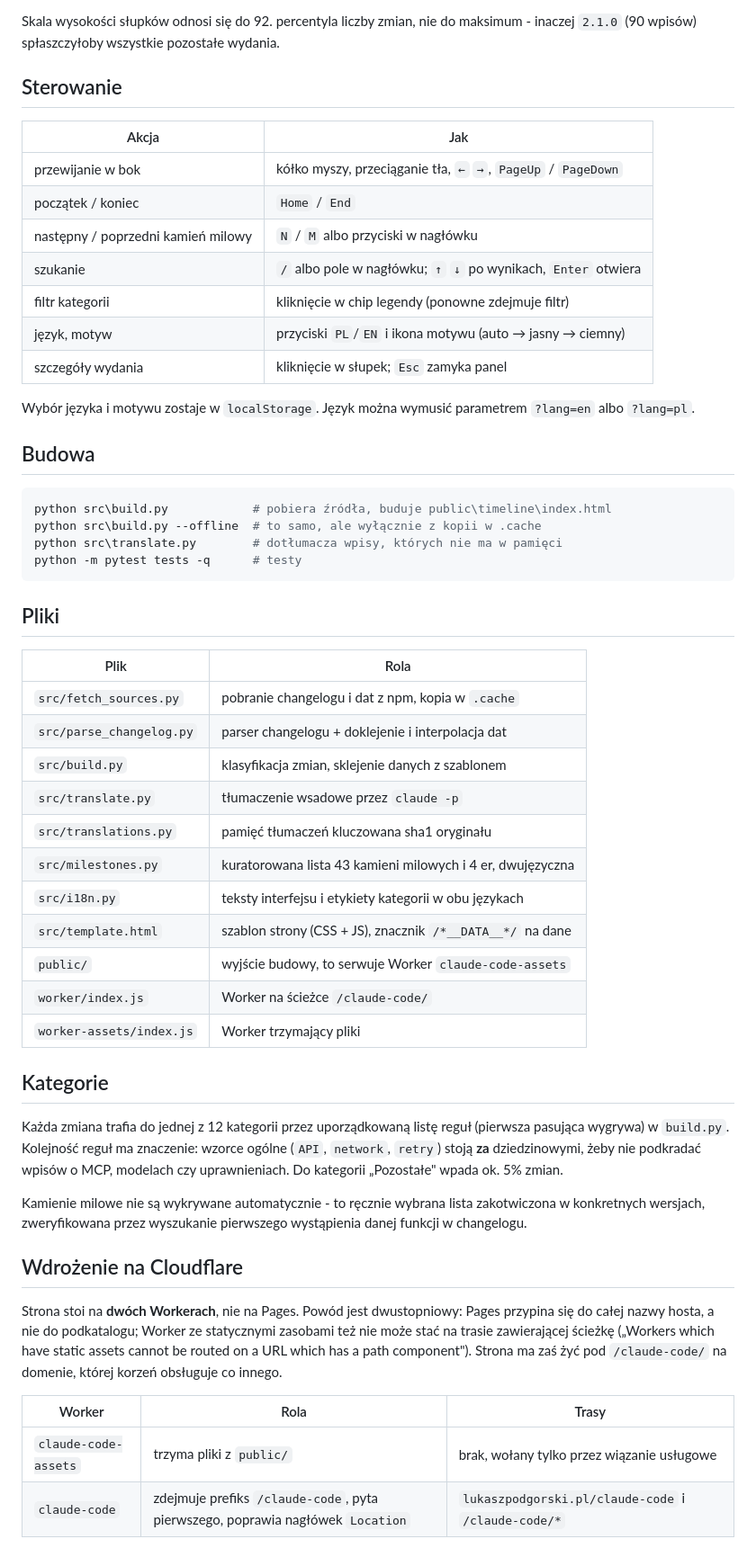
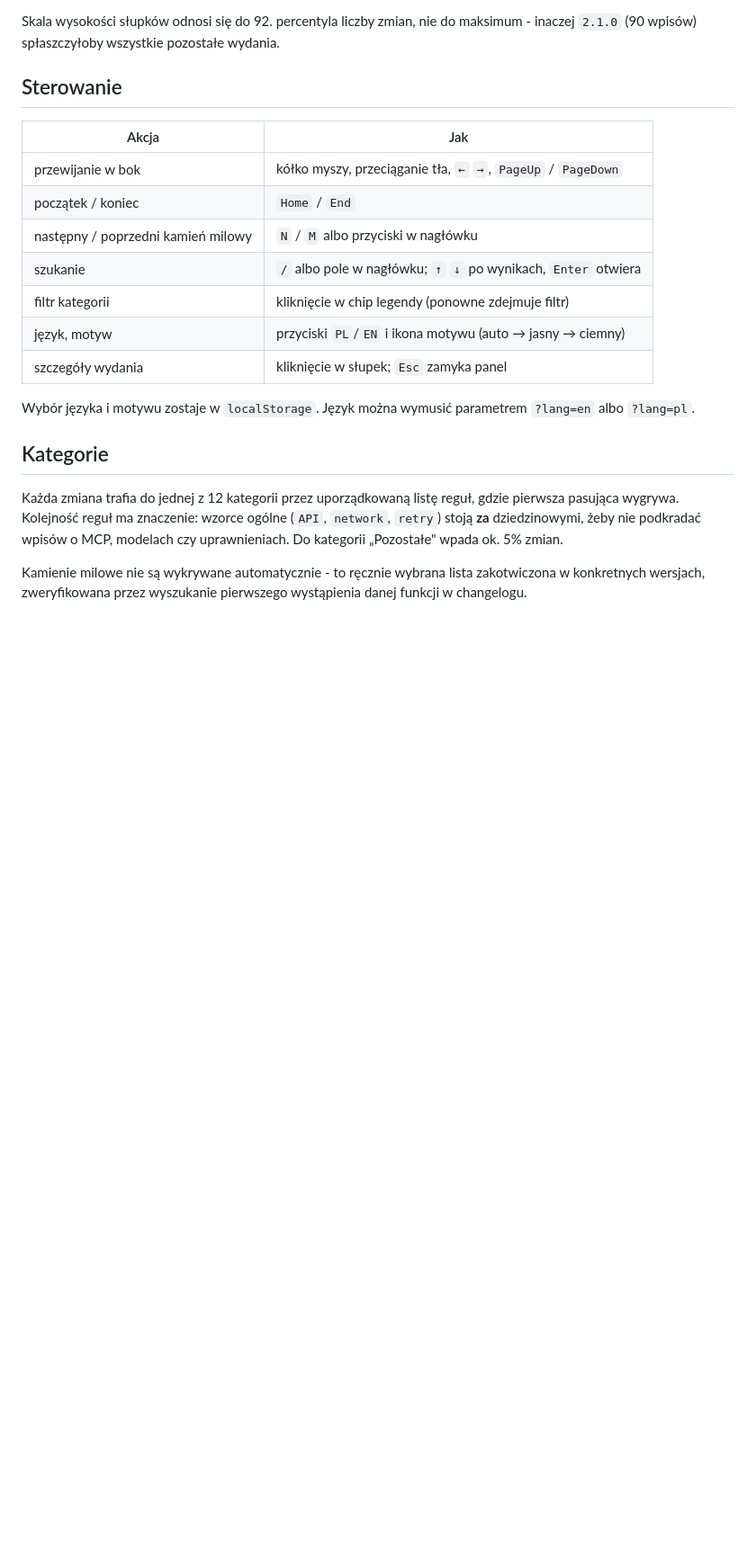
Before and after one commit to lukaszpodgorski-pl/claude-code, a Markdown page: README.md, the part around one of its changes. Shown at 90% size. Drawn GitHub-style; blank space fills up the shorter version.

Commit message:
fix: poprawa README

````diff
--- a/README.md
+++ b/README.md
@@ -48,35 +48,10 @@ inaczej `2.1.0` (90 wpisów) spłaszczyłoby wszystkie pozostałe wydania.
 Wybór języka i motywu zostaje w `localStorage`. Język można wymusić parametrem
 `?lang=en` albo `?lang=pl`.
 
-## Budowa
-
-```powershell
-python src\build.py            # pobiera źródła, buduje public\timeline\index.html
-python src\build.py --offline  # to samo, ale wyłącznie z kopii w .cache
-python src\translate.py        # dotłumacza wpisy, których nie ma w pamięci
-python -m pytest tests -q      # testy
-```
-
-## Pliki
-
-| Plik | Rola |
-|---|---|
-| `src/fetch_sources.py` | pobranie changelogu i dat z npm, kopia w `.cache` |
-| `src/parse_changelog.py` | parser changelogu + doklejenie i interpolacja dat |
-| `src/build.py` | klasyfikacja zmian, sklejenie danych z szablonem |
-| `src/translate.py` | tłumaczenie wsadowe przez `claude -p` |
-| `src/translations.py` | pamięć tłumaczeń kluczowana sha1 oryginału |
-| `src/milestones.py` | kuratorowana lista 43 kamieni milowych i 4 er, dwujęzyczna |
-| `src/i18n.py` | teksty interfejsu i etykiety kategorii w obu językach |
-| `src/template.html` | szablon strony (CSS + JS), znacznik `/*__DATA__*/` na dane |
-| `public/` | wyjście budowy, to serwuje Worker `claude-code-assets` |
-| `worker/index.js` | Worker na ścieżce `/claude-code/` |
-| `worker-assets/index.js` | Worker trzymający pliki |
-
 ## Kategorie
 
-Każda zmiana trafia do jednej z 12 kategorii przez uporządkowaną listę reguł
-(pierwsza pasująca wygrywa) w `build.py`. Kolejność reguł ma znaczenie: wzorce ogólne
+Każda zmiana trafia do jednej z 12 kategorii przez uporządkowaną listę reguł,
+gdzie pierwsza pasująca wygrywa. Kolejność reguł ma znaczenie: wzorce ogólne
 (`API`, `network`, `retry`) stoją **za** dziedzinowymi, żeby nie podkradać wpisów
 o MCP, modelach czy uprawnieniach. Do kategorii „Pozostałe" wpada ok. 5% zmian.
 
@@ -84,17 +59,3 @@ Kamienie milowe nie są wykrywane automatycznie - to ręcznie wybrana lista
 zakotwiczona w konkretnych wersjach, zweryfikowana przez wyszukanie pierwszego
 wystąpienia danej funkcji w changelogu.
 
-## Wdrożenie na Cloudflare
-
-Strona stoi na **dwóch Workerach**, nie na Pages. Powód jest dwustopniowy:
-Pages przypina się do całej nazwy hosta, a nie do podkatalogu; Worker ze
-statycznymi zasobami też nie może stać na trasie zawierającej ścieżkę
-(„Workers which have static assets cannot be routed on a URL which has a path
-component"). Strona ma zaś żyć pod `/claude-code/` na domenie, której korzeń
-obsługuje co innego.
-
-| Worker | Rola | Trasy |
-|---|---|---|
-| `claude-code-assets` | trzyma pliki z `public/` | brak, wołany tylko przez wiązanie usługowe |
-| `claude-code` | zdejmuje prefiks `/claude-code`, pyta pierwszego, poprawia nagłówek `Location` | `lukaszpodgorski.pl/claude-code` i `/claude-code/*` |
-
````
Also changed, not shown: other parts of README.md (+6 -37 lines).
